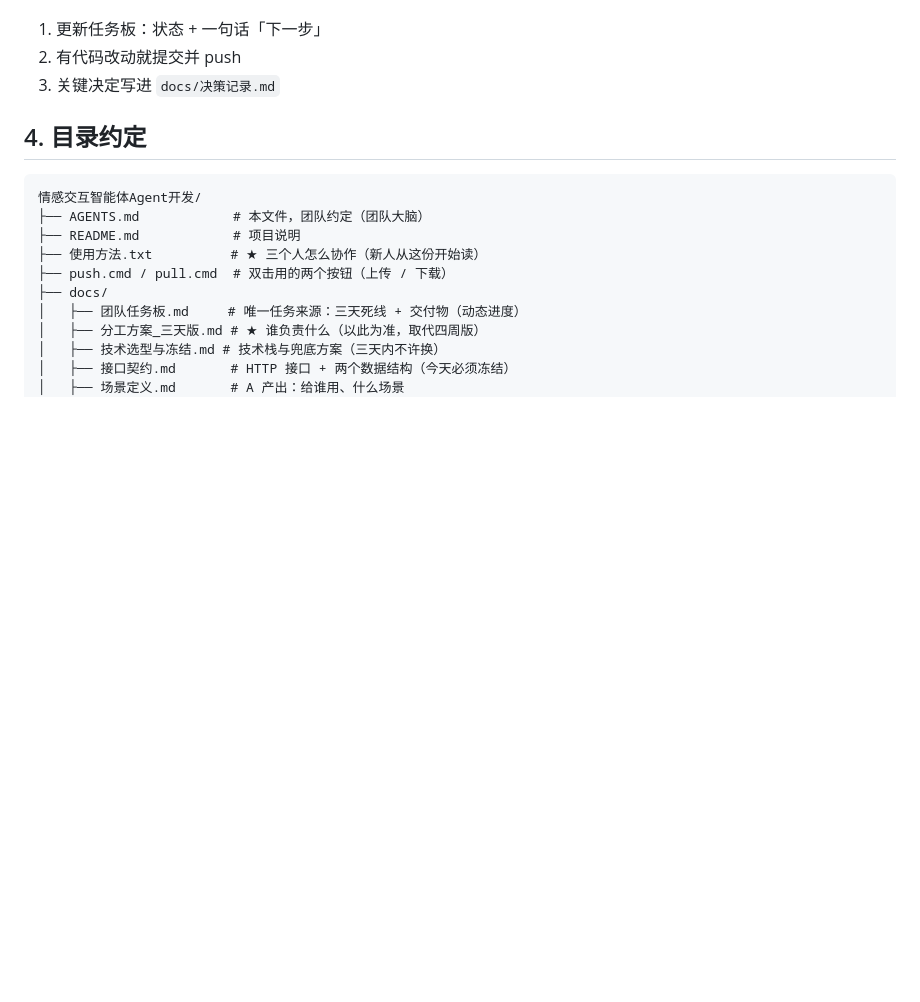
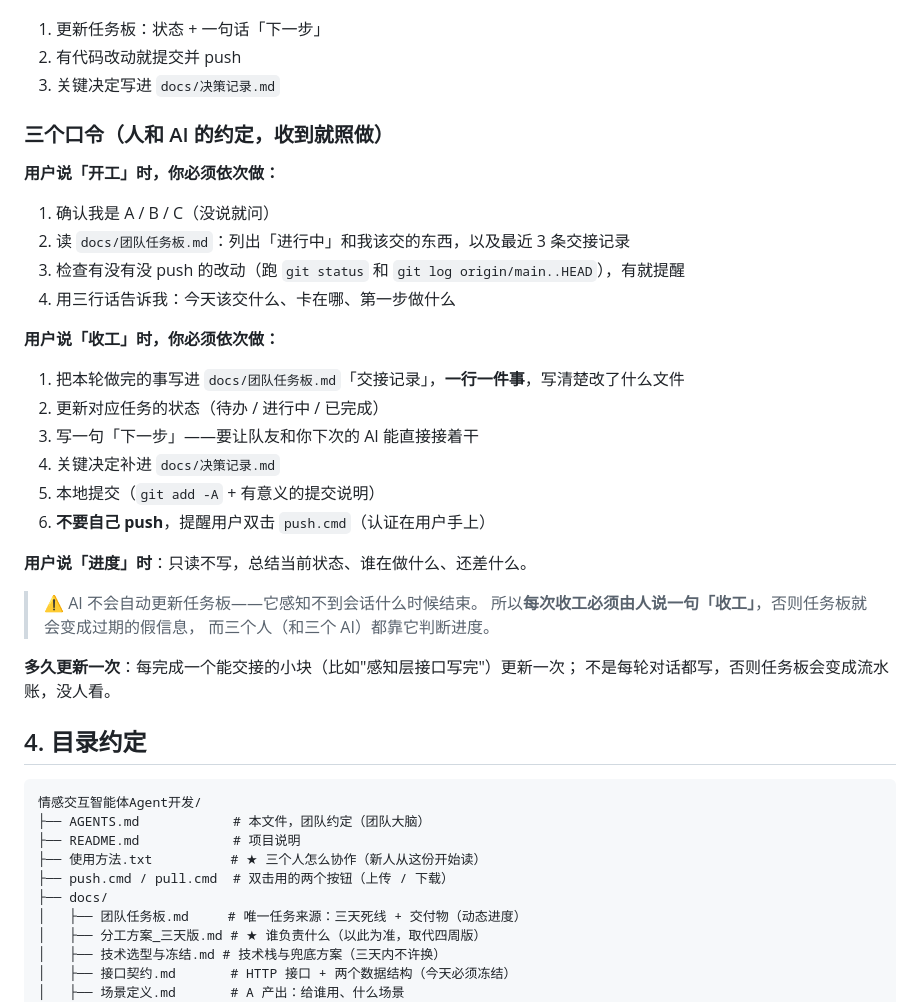
Before and after one commit to yunqixue/-ji-bochang, a Markdown page: AGENTS.md, the part around the change. GitHub-like rendering; blank space fills up the shorter version.

Commit message:
docs: AGENTS.md 定义三个口令（开工/收工/进度）——明确 AI 不会自动更新任务板，必须由人触发

```diff
--- a/AGENTS.md
+++ b/AGENTS.md
@@ -57,6 +57,31 @@
 1. 更新任务板：状态 + 一句话「下一步」
 2. 有代码改动就提交并 push
 3. 关键决定写进 `docs/决策记录.md`
+
+### 三个口令（人和 AI 的约定，收到就照做）
+
+**用户说「开工」时，你必须依次做：**
+1. 确认我是 A / B / C（没说就问）
+2. 读 `docs/团队任务板.md`：列出「进行中」和我该交的东西，以及最近 3 条交接记录
+3. 检查有没有没 push 的改动（跑 `git status` 和 `git log origin/main..HEAD`），有就提醒
+4. 用三行话告诉我：今天该交什么、卡在哪、第一步做什么
+
+**用户说「收工」时，你必须依次做：**
+1. 把本轮做完的事写进 `docs/团队任务板.md`「交接记录」，**一行一件事**，写清楚改了什么文件
+2. 更新对应任务的状态（待办 / 进行中 / 已完成）
+3. 写一句「下一步」——要让队友和你下次的 AI 能直接接着干
+4. 关键决定补进 `docs/决策记录.md`
+5. 本地提交（`git add -A` + 有意义的提交说明）
+6. **不要自己 push**，提醒用户双击 `push.cmd`（认证在用户手上）
+
+**用户说「进度」时**：只读不写，总结当前状态、谁在做什么、还差什么。
+
+> ⚠️ AI 不会自动更新任务板——它感知不到会话什么时候结束。
+> 所以**每次收工必须由人说一句「收工」**，否则任务板就会变成过期的假信息，
+> 而三个人（和三个 AI）都靠它判断进度。
+
+**多久更新一次**：每完成一个能交接的小块（比如"感知层接口写完"）更新一次；
+不是每轮对话都写，否则任务板会变成流水账，没人看。
 
 ## 4. 目录约定
 
```
